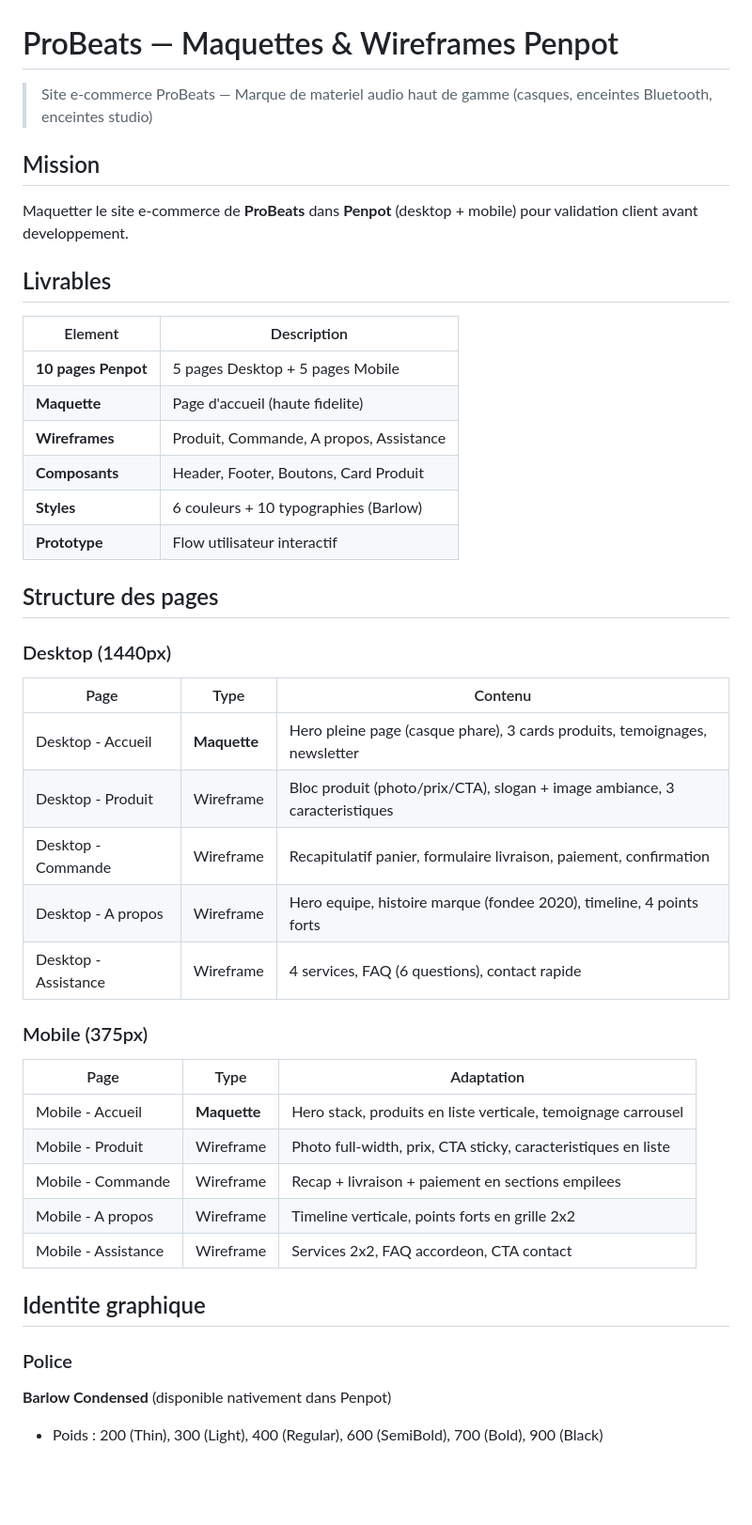
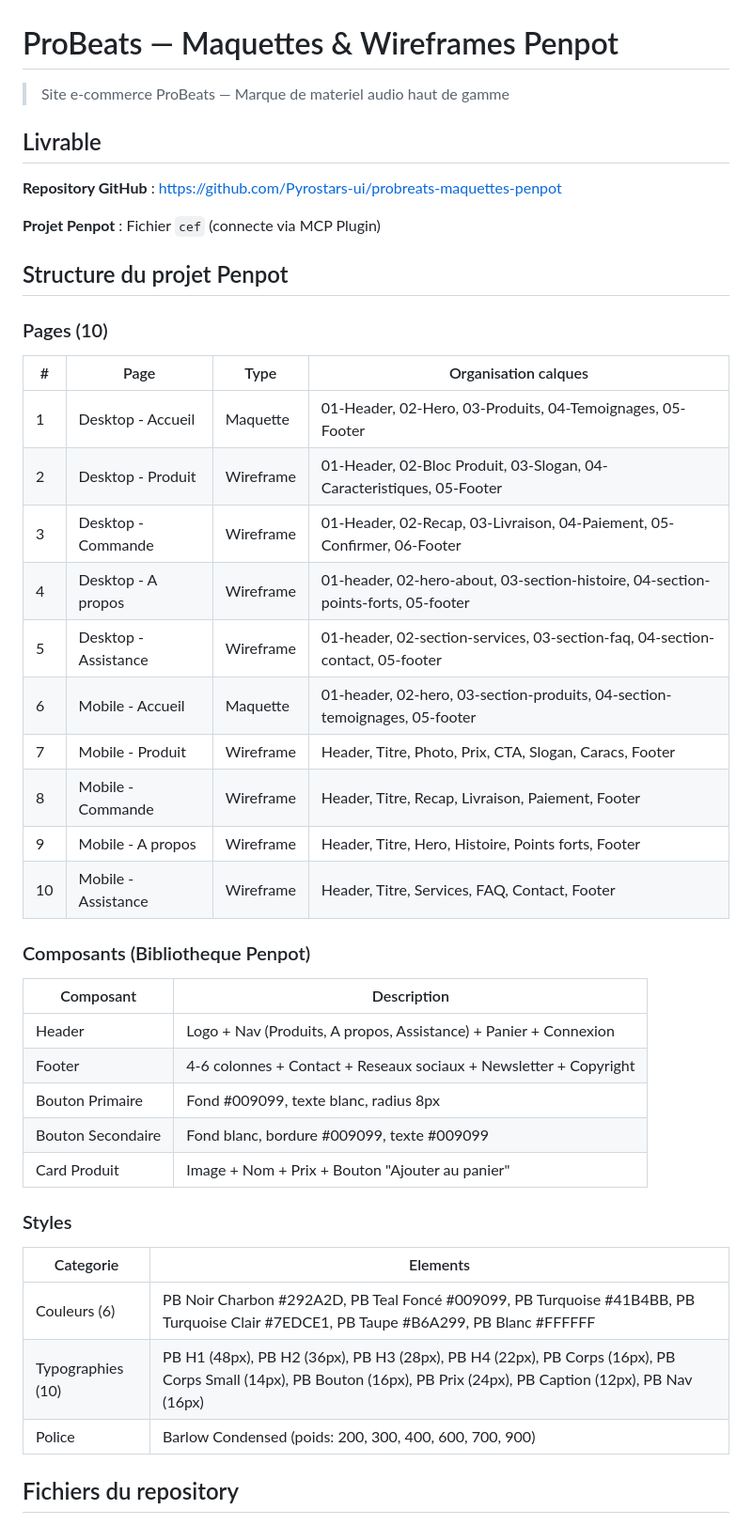
Before and after one commit to Pyrostars-ui/probreats-maquettes-penpot, a Markdown page: README.md, the part around one of its changes. Shown at 94% size. Rendered like a GitHub page; blank space fills up the shorter version.

```diff
--- a/README.md
+++ b/README.md
@@ -1,47 +1,47 @@
 # ProBeats — Maquettes & Wireframes Penpot
 
-> Site e-commerce ProBeats — Marque de materiel audio haut de gamme (casques, enceintes Bluetooth, enceintes studio)
+> Site e-commerce ProBeats — Marque de materiel audio haut de gamme
 
-## Mission
+## Livrable
 
-Maquetter le site e-commerce de **ProBeats** dans **Penpot** (desktop + mobile) pour validation client avant developpement.
+**Repository GitHub** : https://github.com/Pyrostars-ui/probreats-maquettes-penpot
 
-## Livrables
+**Projet Penpot** : Fichier `cef` (connecte via MCP Plugin)
 
-| Element | Description |
-|---------|-------------|
-| **10 pages Penpot** | 5 pages Desktop + 5 pages Mobile |
-| **Maquette** | Page d'accueil (haute fidelite) |
-| **Wireframes** | Produit, Commande, A propos, Assistance |
-| **Composants** | Header, Footer, Boutons, Card Produit |
-| **Styles** | 6 couleurs + 10 typographies (Barlow) |
-| **Prototype** | Flow utilisateur interactif |
+## Structure du projet Penpot
 
-## Structure des pages
+### Pages (10)
 
-### Desktop (1440px)
+| # | Page | Type | Organisation calques |
+|---|------|------|---------------------|
+| 1 | Desktop - Accueil | Maquette | 01-Header, 02-Hero, 03-Produits, 04-Temoignages, 05-Footer |
+| 2 | Desktop - Produit | Wireframe | 01-Header, 02-Bloc Produit, 03-Slogan, 04-Caracteristiques, 05-Footer |
+| 3 | Desktop - Commande | Wireframe | 01-Header, 02-Recap, 03-Livraison, 04-Paiement, 05-Confirmer, 06-Footer |
+| 4 | Desktop - A propos | Wireframe | 01-header, 02-hero-about, 03-section-histoire, 04-section-points-forts, 05-footer |
+| 5 | Desktop - Assistance | Wireframe | 01-header, 02-section-services, 03-section-faq, 04-section-contact, 05-footer |
+| 6 | Mobile - Accueil | Maquette | 01-header, 02-hero, 03-section-produits, 04-section-temoignages, 05-footer |
+| 7 | Mobile - Produit | Wireframe | Header, Titre, Photo, Prix, CTA, Slogan, Caracs, Footer |
+| 8 | Mobile - Commande | Wireframe | Header, Titre, Recap, Livraison, Paiement, Footer |
+| 9 | Mobile - A propos | Wireframe | Header, Titre, Hero, Histoire, Points forts, Footer |
+| 10 | Mobile - Assistance | Wireframe | Header, Titre, Services, FAQ, Contact, Footer |
 
-| Page | Type | Contenu |
-|------|------|---------|
-| Desktop - Accueil | **Maquette** | Hero pleine page (casque phare), 3 cards produits, temoignages, newsletter |
-| Desktop - Produit | Wireframe | Bloc produit (photo/prix/CTA), slogan + image ambiance, 3 caracteristiques |
-| Desktop - Commande | Wireframe | Recapitulatif panier, formulaire livraison, paiement, confirmation |
-| Desktop - A propos | Wireframe | Hero equipe, histoire marque (fondee 2020), timeline, 4 points forts |
-| Desktop - Assistance | Wireframe | 4 services, FAQ (6 questions), contact rapide |
+### Composants (Bibliotheque Penpot)
 
-### Mobile (375px)
+| Composant | Description |
+|-----------|-------------|
+| Header | Logo + Nav (Produits, A propos, Assistance) + Panier + Connexion |
+| Footer | 4-6 colonnes + Contact + Reseaux sociaux + Newsletter + Copyright |
+| Bouton Primaire | Fond #009099, texte blanc, radius 8px |
+| Bouton Secondaire | Fond blanc, bordure #009099, texte #009099 |
+| Card Produit | Image + Nom + Prix + Bouton "Ajouter au panier" |
 
-| Page | Type | Adaptation |
-|------|------|------------|
-| Mobile - Accueil | **Maquette** | Hero stack, produits en liste verticale, temoignage carrousel |
-| Mobile - Produit | Wireframe | Photo full-width, prix, CTA sticky, caracteristiques en liste |
-| Mobile - Commande | Wireframe | Recap + livraison + paiement en sections empilees |
-| Mobile - A propos | Wireframe | Timeline verticale, points forts en grille 2x2 |
-| Mobile - Assistance | Wireframe | Services 2x2, FAQ accordeon, CTA contact |
+### Styles
 
-## Identite graphique
+| Categorie | Elements |
+|-----------|----------|
+| Couleurs (6) | PB Noir Charbon #292A2D, PB Teal Foncé #009099, PB Turquoise #41B4BB, PB Turquoise Clair #7EDCE1, PB Taupe #B6A299, PB Blanc #FFFFFF |
+| Typographies (10) | PB H1 (48px), PB H2 (36px), PB H3 (28px), PB H4 (22px), PB Corps (16px), PB Corps Small (14px), PB Bouton (16px), PB Prix (24px), PB Caption (12px), PB Nav (16px) |
+| Police | Barlow Condensed (poids: 200, 300, 400, 600, 700, 900) |
 
-### Police
-**Barlow Condensed** (disponible nativement dans Penpot)
-- Poids : 200 (Thin), 300 (Light), 400 (Regular), 600 (SemiBold), 700 (Bold), 900 (Black)
+## Fichiers du repository
 
```
Also changed, not shown: other parts of README.md (+18 -57 lines).
